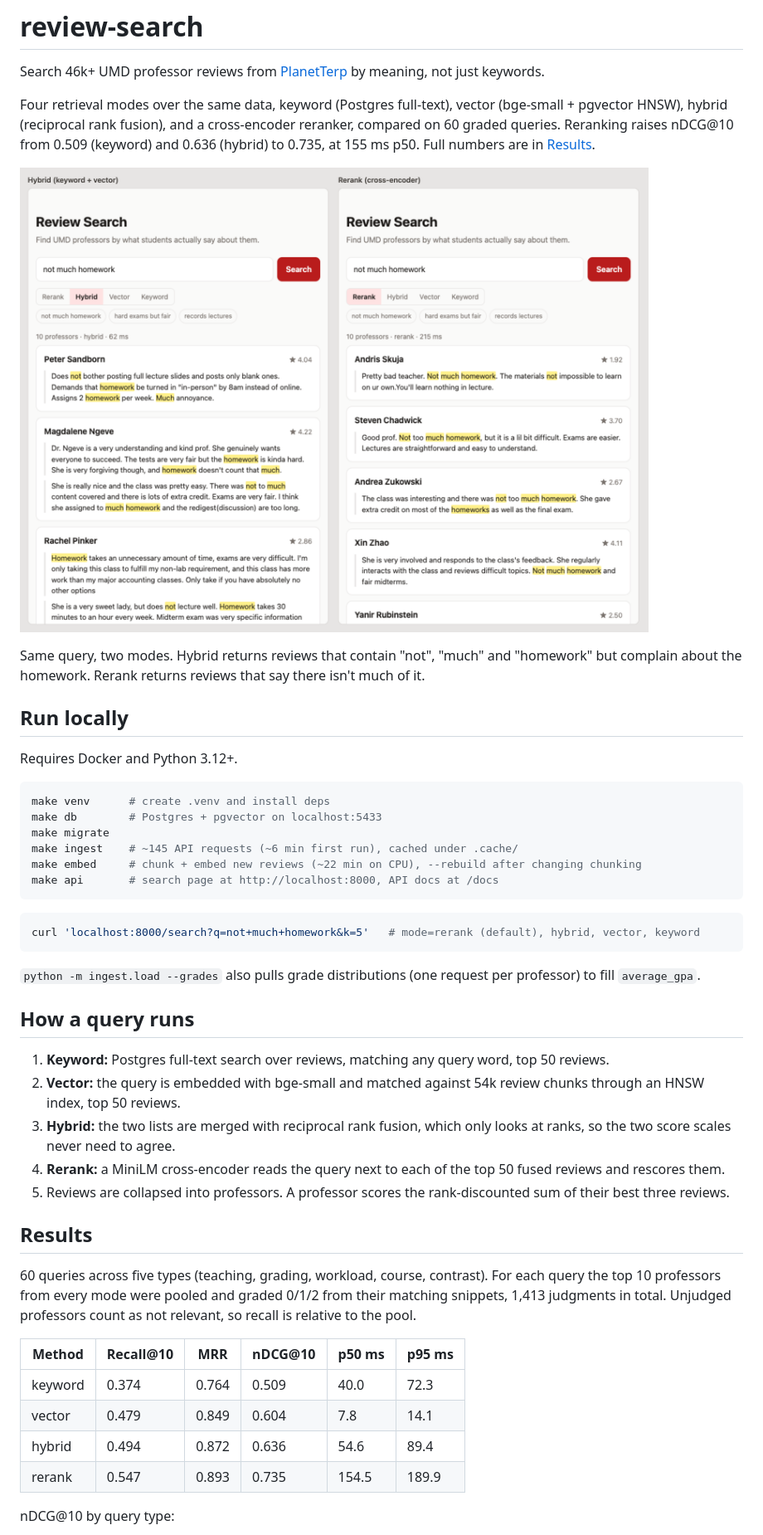
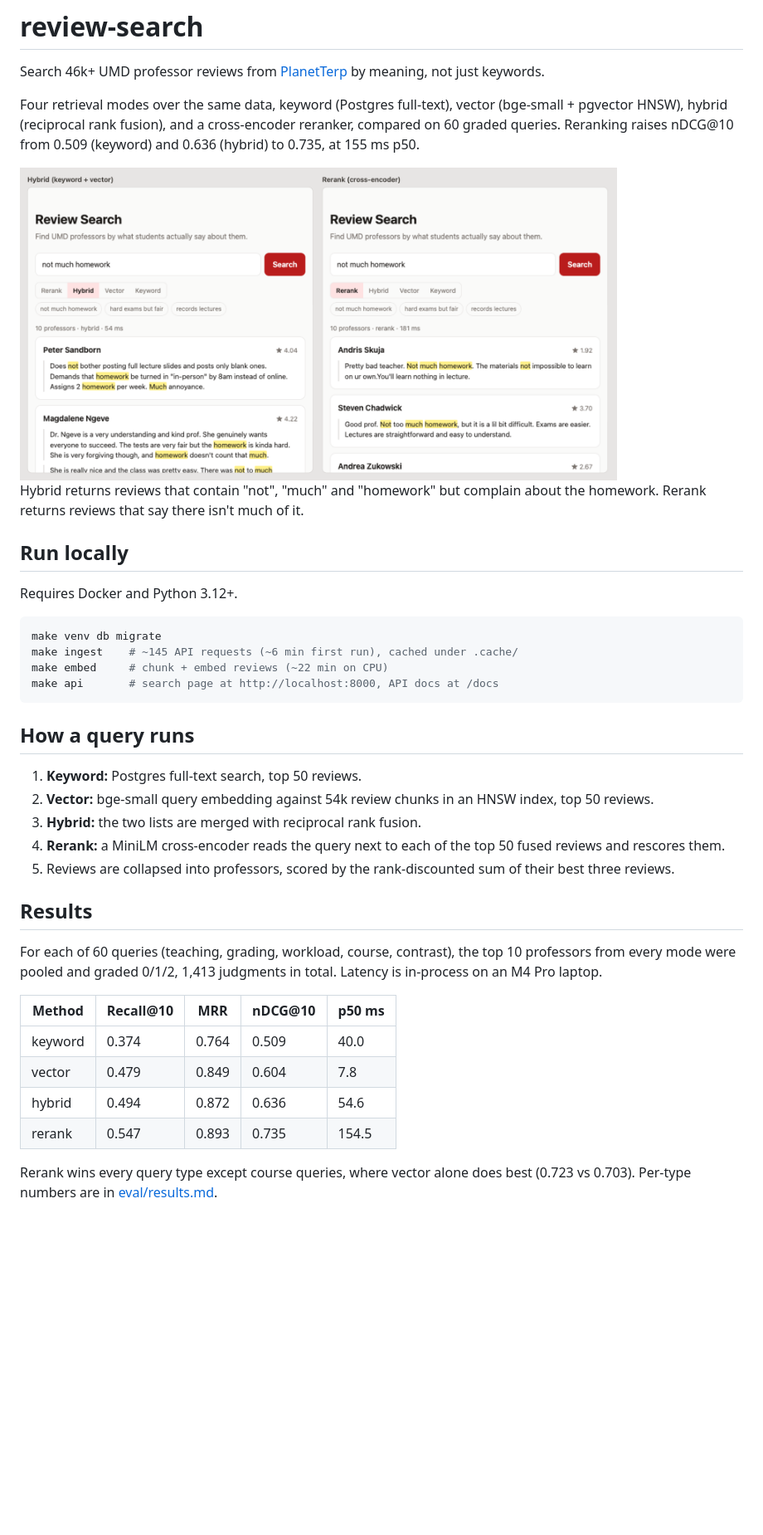
Before and after one commit to dpkingii/prof-search, a Markdown page: README.md, the part around one of its changes. Shown at 83% size. GitHub-like rendering; pictures changed too: docs/hybrid-vs-rerank.png; blank space fills up the shorter version.

Commit message:
Shorten README and shrink screenshot

````diff
--- a/README.md
+++ b/README.md
@@ -2,49 +2,41 @@
 
 Search 46k+ UMD professor reviews from [PlanetTerp](https://planetterp.com) by meaning, not just keywords.
 
-Four retrieval modes over the same data, keyword (Postgres full-text), vector (bge-small + pgvector HNSW), hybrid (reciprocal rank fusion), and a cross-encoder reranker, compared on 60 graded queries. Reranking raises nDCG@10 from 0.509 (keyword) and 0.636 (hybrid) to 0.735, at 155 ms p50. Full numbers are in [Results](#results).
+Four retrieval modes over the same data, keyword (Postgres full-text), vector (bge-small + pgvector HNSW), hybrid (reciprocal rank fusion), and a cross-encoder reranker, compared on 60 graded queries. Reranking raises nDCG@10 from 0.509 (keyword) and 0.636 (hybrid) to 0.735, at 155 ms p50.
 
-![The query "not much homework" in hybrid and rerank modes side by side](docs/hybrid-vs-rerank.png)
+<img src="docs/hybrid-vs-rerank.png" width="720" alt="The query &quot;not much homework&quot; in hybrid and rerank modes side by side">
 
-Same query, two modes. Hybrid returns reviews that contain "not", "much" and "homework" but complain about the homework. Rerank returns reviews that say there isn't much of it.
+Hybrid returns reviews that contain "not", "much" and "homework" but complain about the homework. Rerank returns reviews that say there isn't much of it.
 
 ## Run locally
 
 Requires Docker and Python 3.12+.
 
 ```sh
-make venv      # create .venv and install deps
-make db        # Postgres + pgvector on localhost:5433
-make migrate
+make venv db migrate
 make ingest    # ~145 API requests (~6 min first run), cached under .cache/
-make embed     # chunk + embed new reviews (~22 min on CPU), --rebuild after changing chunking
+make embed     # chunk + embed reviews (~22 min on CPU)
 make api       # search page at http://localhost:8000, API docs at /docs
 ```
 
-```sh
-curl 'localhost:8000/search?q=not+much+homework&k=5'   # mode=rerank (default), hybrid, vector, keyword
-```
-
-`python -m ingest.load --grades` also pulls grade distributions (one request per professor) to fill `average_gpa`.
-
 ## How a query runs
 
-1. **Keyword:** Postgres full-text search over reviews, matching any query word, top 50 reviews.
-2. **Vector:** the query is embedded with bge-small and matched against 54k review chunks through an HNSW index, top 50 reviews.
-3. **Hybrid:** the two lists are merged with reciprocal rank fusion, which only looks at ranks, so the two score scales never need to agree.
+1. **Keyword:** Postgres full-text search, top 50 reviews.
+2. **Vector:** bge-small query embedding against 54k review chunks in an HNSW index, top 50 reviews.
+3. **Hybrid:** the two lists are merged with reciprocal rank fusion.
 4. **Rerank:** a MiniLM cross-encoder reads the query next to each of the top 50 fused reviews and rescores them.
-5. Reviews are collapsed into professors. A professor scores the rank-discounted sum of their best three reviews.
+5. Reviews are collapsed into professors, scored by the rank-discounted sum of their best three reviews.
 
 ## Results
 
-60 queries across five types (teaching, grading, workload, course, contrast). For each query the top 10 professors from every mode were pooled and graded 0/1/2 from their matching snippets, 1,413 judgments in total. Unjudged professors count as not relevant, so recall is relative to the pool.
+For each of 60 queries (teaching, grading, workload, course, contrast), the top 10 professors from every mode were pooled and graded 0/1/2, 1,413 judgments in total. Latency is in-process on an M4 Pro laptop.
 
-| Method | Recall@10 | MRR | nDCG@10 | p50 ms | p95 ms |
-|---|---|---|---|---|---|
-| keyword | 0.374 | 0.764 | 0.509 | 40.0 | 72.3 |
-| vector | 0.479 | 0.849 | 0.604 | 7.8 | 14.1 |
-| hybrid | 0.494 | 0.872 | 0.636 | 54.6 | 89.4 |
-| rerank | 0.547 | 0.893 | 0.735 | 154.5 | 189.9 |
+| Method | Recall@10 | MRR | nDCG@10 | p50 ms |
+|---|---|---|---|---|
+| keyword | 0.374 | 0.764 | 0.509 | 40.0 |
+| vector | 0.479 | 0.849 | 0.604 | 7.8 |
+| hybrid | 0.494 | 0.872 | 0.636 | 54.6 |
+| rerank | 0.547 | 0.893 | 0.735 | 154.5 |
 
-nDCG@10 by query type:
+Rerank wins every query type except course queries, where vector alone does best (0.723 vs 0.703). Per-type numbers are in [eval/results.md](eval/results.md).
 
````
Also changed, not shown: other parts of README.md (+16 -80 lines).
